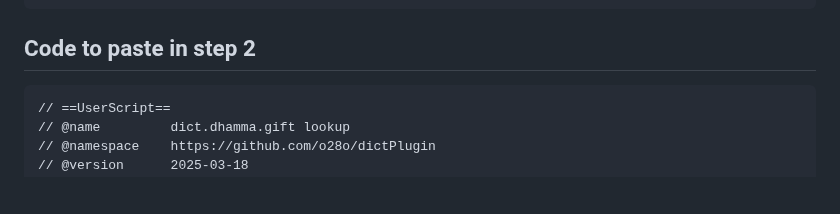
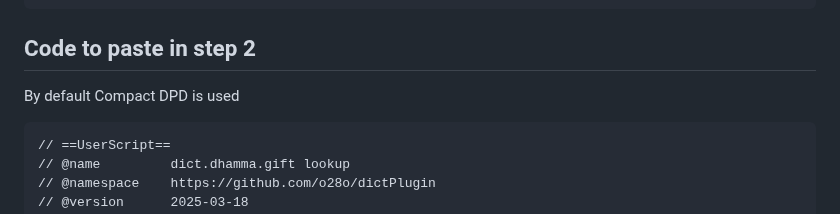
Before and after one commit to o28o/dictPlugin, a Markdown page: ExtentionMethod.md, the part around the change. GitHub-like rendering; blank space fills up the shorter version.

````diff
--- a/ExtentionMethod.md
+++ b/ExtentionMethod.md
@@ -32,6 +32,8 @@ https://sanskritdictionary.com/?iencoding=iast&lang=sans&action=Search&q={WORD}
 ```
 
    ## Code to paste in step 2
+
+By default Compact DPD is used
 ```
 // ==UserScript==
 // @name         dict.dhamma.gift lookup
````
